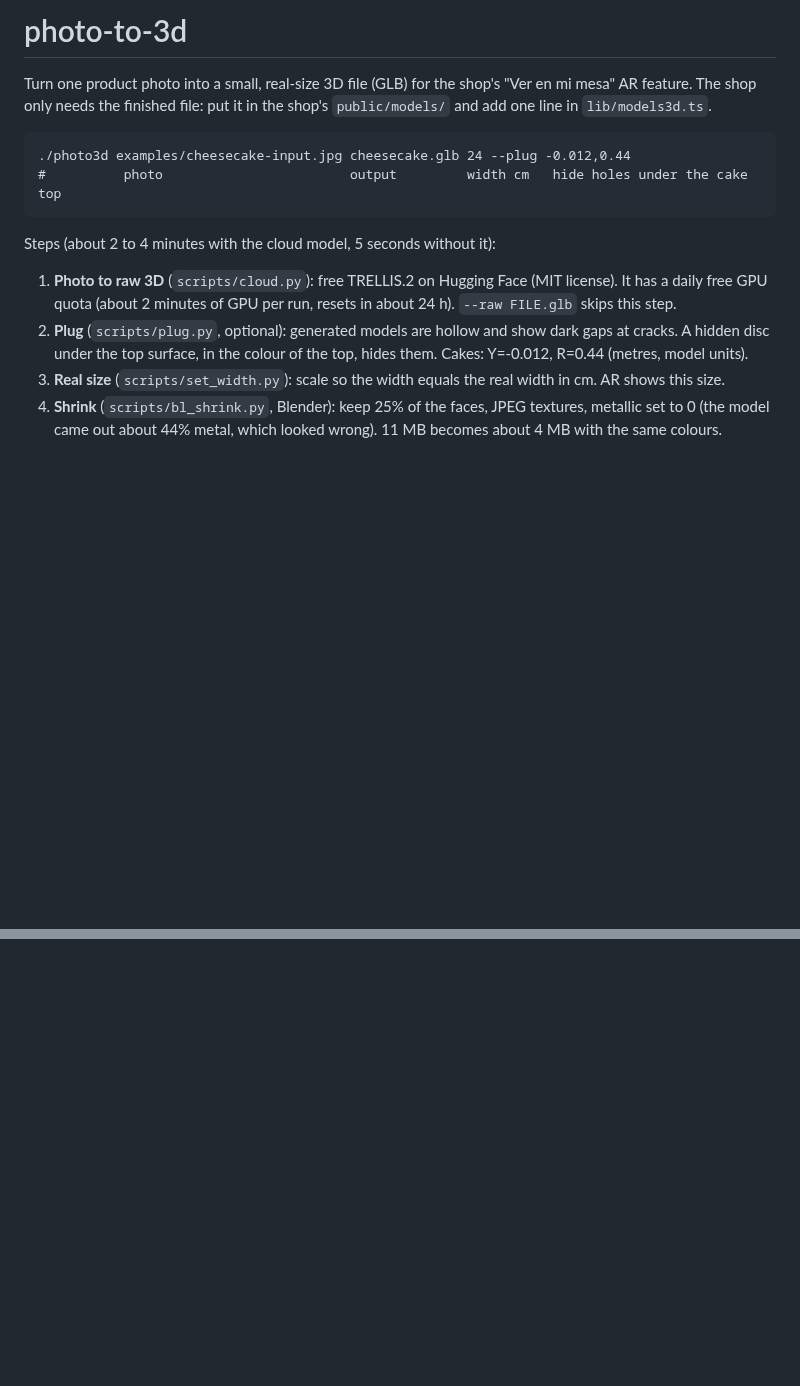
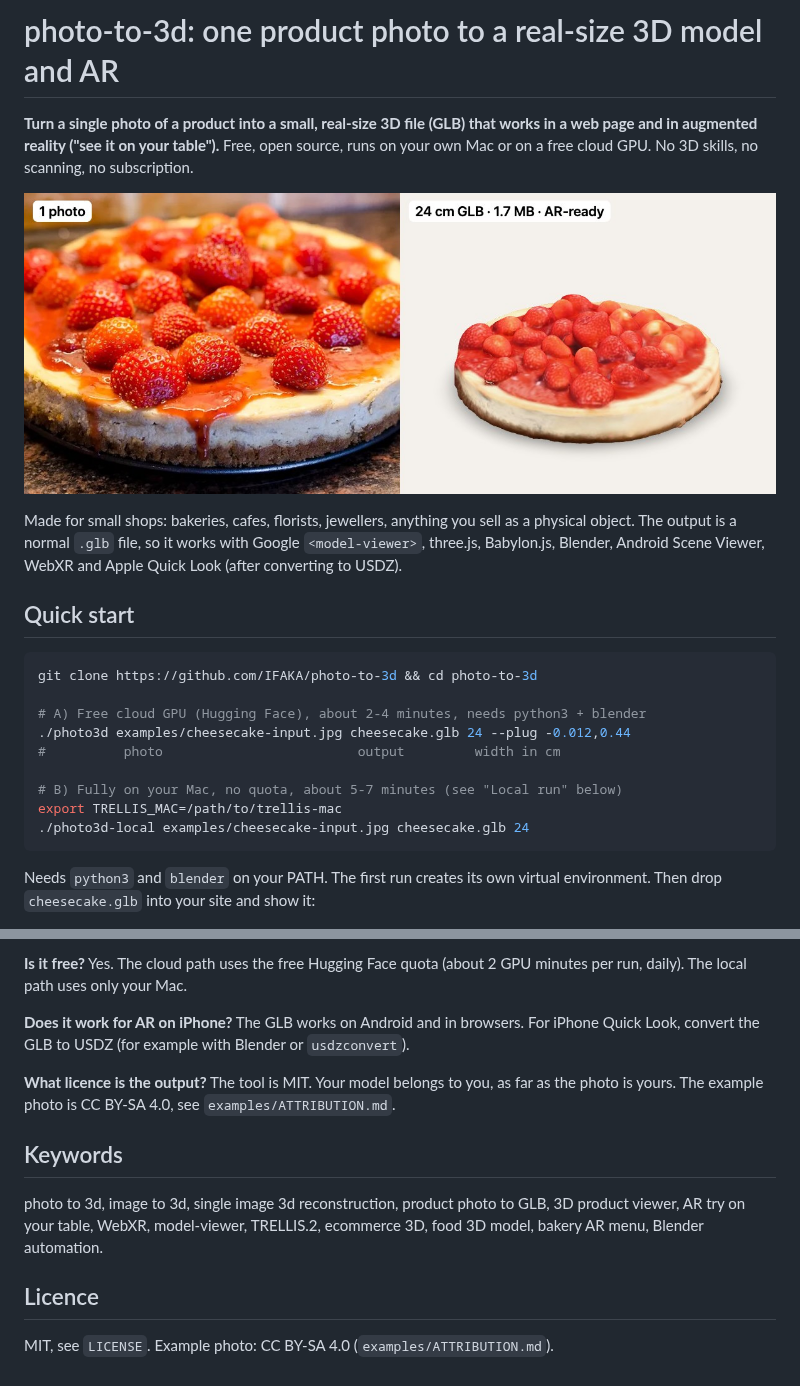
Before and after one commit to IFAKA/photo-to-3d, a Markdown page: README.md, 2 parts joined by grey strips. Rendered like a GitHub page; pictures changed too: examples/preview.jpg (added); blank space fills up the shorter version.

````diff
--- a/README.md
+++ b/README.md
@@ -1,19 +1,29 @@
-# photo-to-3d
+# photo-to-3d: one product photo to a real-size 3D model and AR
 
-Turn one product photo into a small, real-size 3D file (GLB) for the shop's "Ver en mi mesa" AR feature.
-The shop only needs the finished file: put it in the shop's `public/models/` and add one line in `lib/models3d.ts`.
+**Turn a single photo of a product into a small, real-size 3D file (GLB) that works in a web page and in
+augmented reality ("see it on your table").** Free, open source, runs on your own Mac or on a free cloud GPU.
+No 3D skills, no scanning, no subscription.
 
-```
+![One cheesecake photo on the left, the generated 24 cm 3D model on the right](examples/preview.jpg)
+
+Made for small shops: bakeries, cafes, florists, jewellers, anything you sell as a physical object.
+The output is a normal `.glb` file, so it works with Google `<model-viewer>`, three.js, Babylon.js, Blender,
+Android Scene Viewer, WebXR and Apple Quick Look (after converting to USDZ).
+
+## Quick start
+
+```bash
+git clone https://github.com/IFAKA/photo-to-3d && cd photo-to-3d
+
+# A) Free cloud GPU (Hugging Face), about 2-4 minutes, needs python3 + blender
 ./photo3d examples/cheesecake-input.jpg cheesecake.glb 24 --plug -0.012,0.44
-#          photo                        output         width cm   hide holes under the cake top
+#          photo                         output         width in cm
+
+# B) Fully on your Mac, no quota, about 5-7 minutes (see "Local run" below)
+export TRELLIS_MAC=/path/to/trellis-mac
+./photo3d-local examples/cheesecake-input.jpg cheesecake.glb 24
 ```
 
-Steps (about 2 to 4 minutes with the cloud model, 5 seconds without it):
-1. **Photo to raw 3D** (`scripts/cloud.py`): free TRELLIS.2 on Hugging Face (MIT license). It has a daily free GPU
-   quota (about 2 minutes of GPU per run, resets in about 24 h). `--raw FILE.glb` skips this step.
-2. **Plug** (`scripts/plug.py`, optional): generated models are hollow and show dark gaps at cracks. A hidden disc
-   under the top surface, in the colour of the top, hides them. Cakes: Y=-0.012, R=0.44 (metres, model units).
-3. **Real size** (`scripts/set_width.py`): scale so the width equals the real width in cm. AR shows this size.
-4. **Shrink** (`scripts/bl_shrink.py`, Blender): keep 25% of the faces, JPEG textures, metallic set to 0
-   (the model came out about 44% metal, which looked wrong). 11 MB becomes about 4 MB with the same colours.
+Needs `python3` and `blender` on your PATH. The first run creates its own virtual environment.
+Then drop `cheesecake.glb` into your site and show it:
 
@@ -64,0 +109,17 @@ Do not run `bl_shrink.py` on this result: it breaks the texture. `photo3d-local`
+**Is it free?** Yes. The cloud path uses the free Hugging Face quota (about 2 GPU minutes per run, daily). The
+local path uses only your Mac.
+
+**Does it work for AR on iPhone?** The GLB works on Android and in browsers. For iPhone Quick Look, convert the
+GLB to USDZ (for example with Blender or `usdzconvert`).
+
+**What licence is the output?** The tool is MIT. Your model belongs to you, as far as the photo is yours. The
+example photo is CC BY-SA 4.0, see `examples/ATTRIBUTION.md`.
+
+## Keywords
+
+photo to 3d, image to 3d, single image 3d reconstruction, product photo to GLB, 3D product viewer, AR try on your
+table, WebXR, model-viewer, TRELLIS.2, ecommerce 3D, food 3D model, bakery AR menu, Blender automation.
+
+## Licence
+
+MIT, see `LICENSE`. Example photo: CC BY-SA 4.0 (`examples/ATTRIBUTION.md`).
````
Also changed, not shown: other parts of README.md (+64 -30 lines), examples/ATTRIBUTION.md (added, +4 -0 lines), 3 other files.
